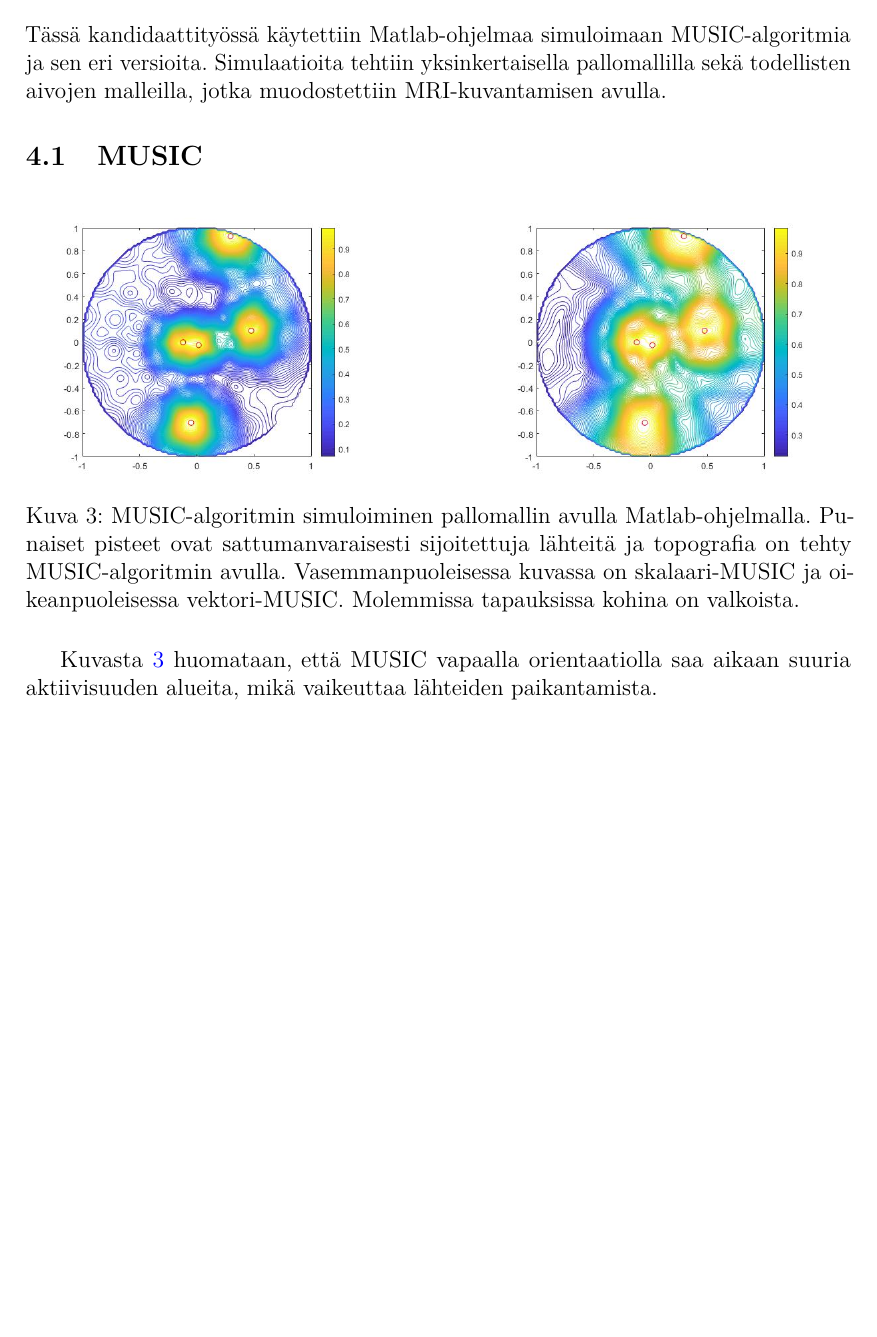
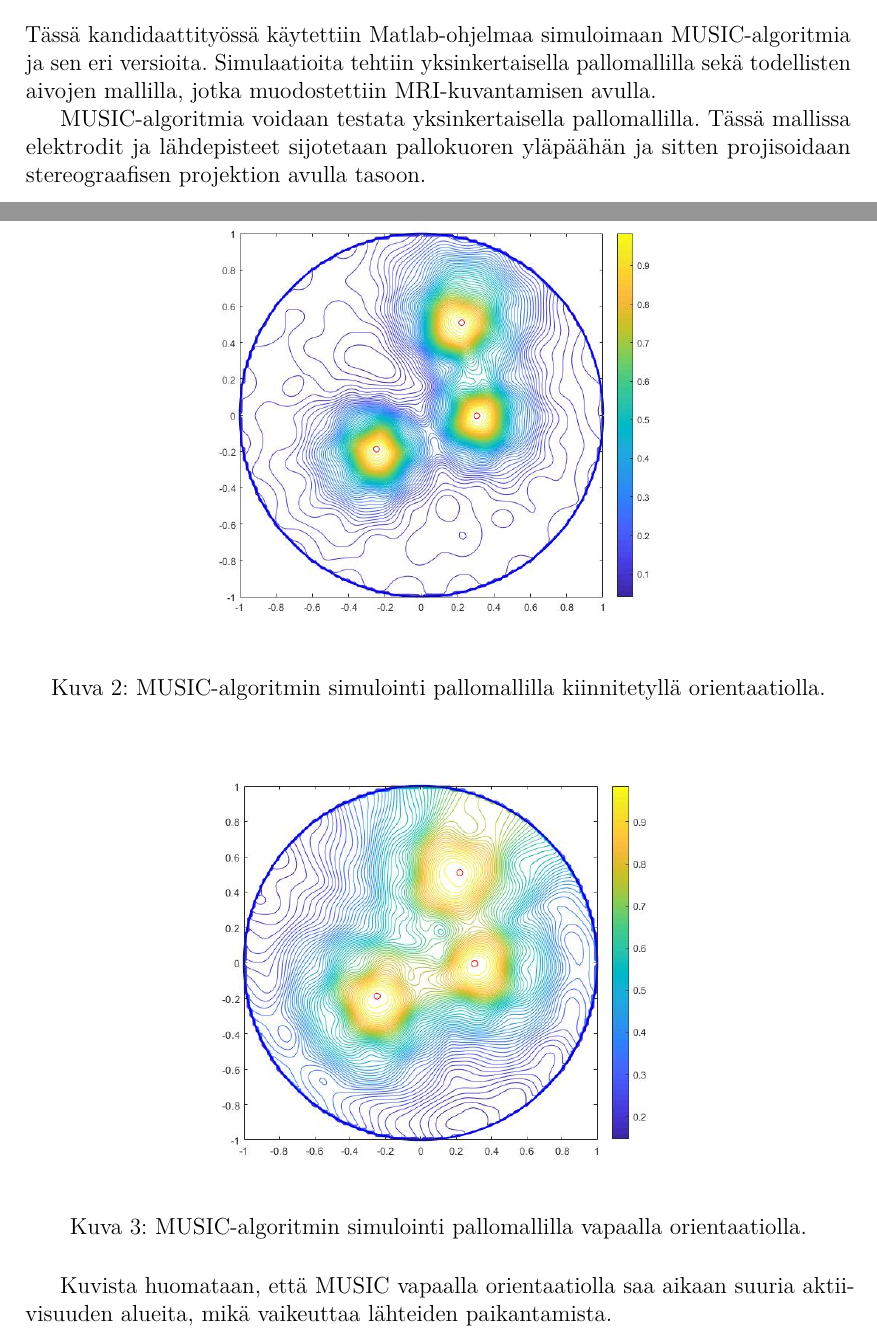
Before and after one commit to pompeli/Kandidaatinty-, a LaTeX thesis (Kandityö.tex, which reads Simulointi.tex): part of page 15 of 17 before the commit and two parts of pages 15 and 16 of 18 after it, the two joined at a grey line, cut so that both start at the same text, the shorter picture padded with empty space. Compiled offline with pdfLaTeX.

Commit message:
Updates from ShareLaTeX

```diff
--- a/Simulointi.tex
+++ b/Simulointi.tex
@@ -1,27 +1,27 @@
 \section{MUSIC-algoritmin simulointi}
-Tässä kandidaattityössä käytettiin Matlab-ohjelmaa simuloimaan MUSIC-algoritmia ja sen eri versioita. Simulaatioita tehtiin yksinkertaisella pallomallilla sekä todellisten aivojen malleilla, jotka muodostettiin MRI-kuvantamisen avulla.
+Tässä kandidaattityössä käytettiin Matlab-ohjelmaa simuloimaan MUSIC-algoritmia ja sen eri versioita. Simulaatioita tehtiin yksinkertaisella pallomallilla sekä todellisten aivojen mallilla, jotka muodostettiin MRI-kuvantamisen avulla.
+
+MUSIC-algoritmia voidaan testata yksinkertaisella pallomallilla. Tässä mallissa elektrodit ja lähdepisteet sijotetaan pallokuoren yläpäähän ja sitten projisoidaan stereograafisen projektion avulla tasoon.
 
 
 
-\subsection{MUSIC}
+\clearpage
 \begin{figure}[h]
     \centering
-    \begin{minipage}{0.45\textwidth}
-        \centering
-        \includegraphics[width=1\textwidth]{MUSICfix.jpg}
-    \end{minipage}\hfill
-    \begin{minipage}{0.45\textwidth}
-        \centering
-        \includegraphics[width=1\textwidth]{MUSICfree.jpg}
-    \end{minipage}
-    \caption{MUSIC-algoritmin simuloiminen pallomallin avulla Matlab-ohjelmalla. Punaiset pisteet ovat sattumanvaraisesti sijoitettuja lähteitä ja topografia on tehty MUSIC-algoritmin avulla. Vasemmanpuoleisessa kuvassa on skalaari-MUSIC ja oikeanpuoleisessa vektori-MUSIC. Molemmissa tapauksissa kohina on valkoista.}
-    \label{fig:MUSIC}
+    \includegraphics[scale=0.38]{mfix.jpg}
+    \caption{MUSIC-algoritmin simulointi pallomallilla kiinnitetyllä orientaatiolla.}
+    \label{fig:mfix}
 \end{figure}
 
-Kuvasta \ref{fig:MUSIC} huomataan, että MUSIC vapaalla orientaatiolla saa aikaan suuria aktiivisuuden alueita, mikä vaikeuttaa lähteiden paikantamista.
+\begin{figure}[h]
+    \centering
+    \includegraphics[scale=0.4]{mfree.jpg}
+    \caption{MUSIC-algoritmin simulointi pallomallilla vapaalla orientaatiolla.}
+    \label{fig:mfree}
+\end{figure}
 
-\clearpage
-\subsection{RAP-MUSIC}
+Kuvista huomataan, että MUSIC vapaalla orientaatiolla saa aikaan suuria aktiivisuuden alueita, mikä vaikeuttaa lähteiden paikantamista.
+
 \begin{figure}[h]
     \centering
     \includegraphics[width=1\textwidth]{rap11.jpg}
```
Also changed, not shown: Linis.tex (+0 -6 lines), mfix.jpg (added), mfree.jpg (added), Simulointi.tex (2 more changed lines).
